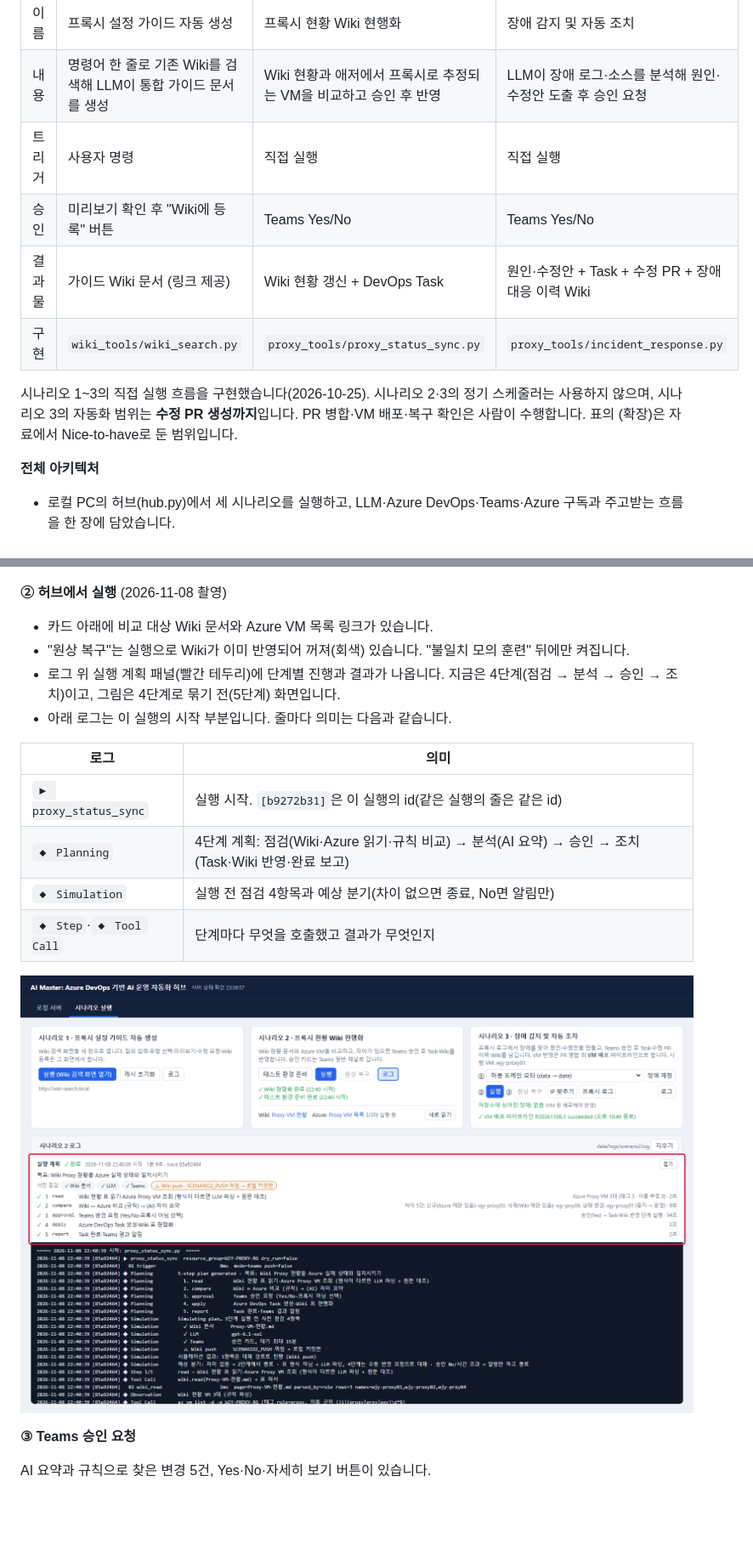
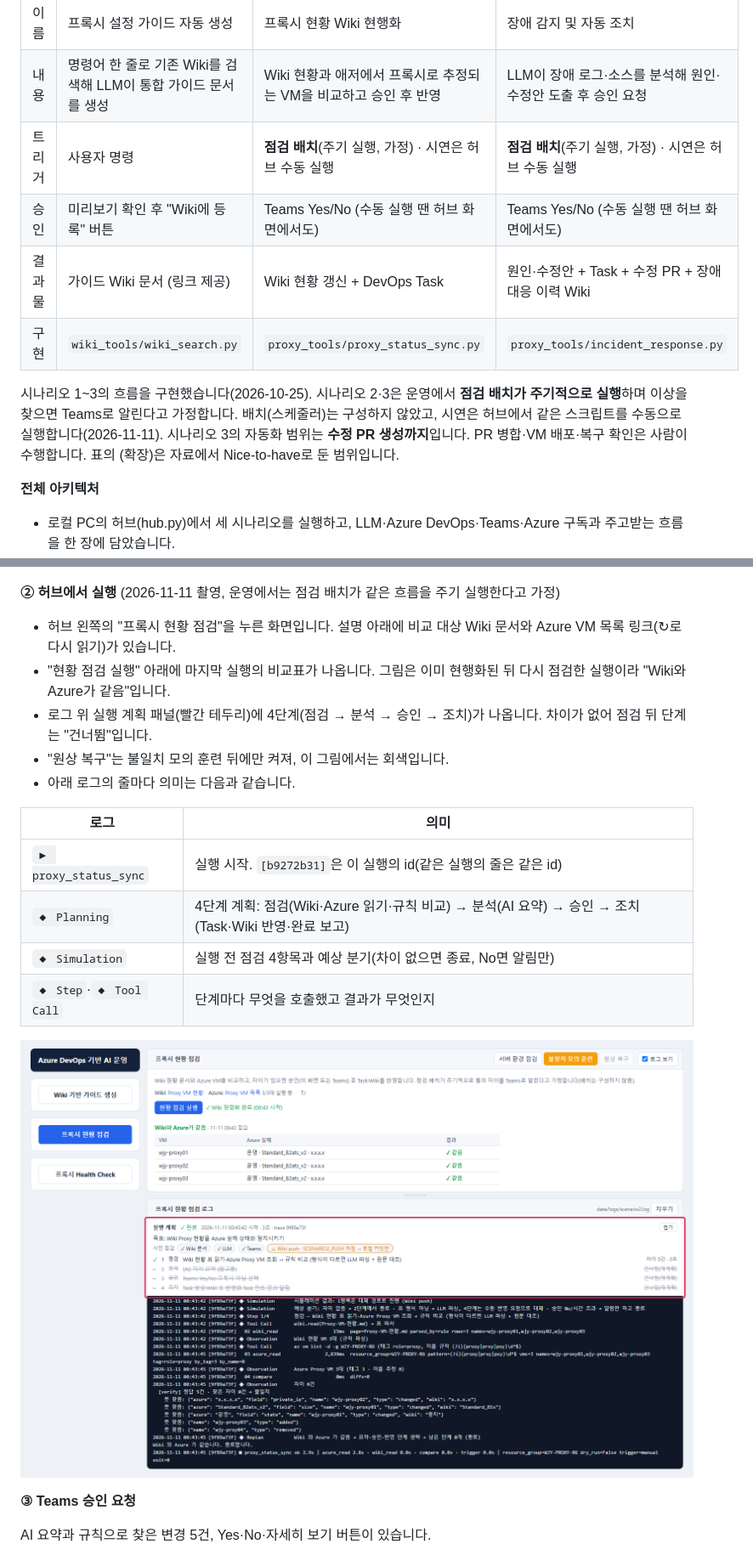
Before and after one commit to pcmola/ai-master, a Markdown page: README.md, 2 parts joined by grey strips. Shown at 85% size. GitHub-like rendering; pictures changed too: docs/images/hub-scenarios.png; blank space fills up the shorter version.

```diff
--- a/README.md
+++ b/README.md
@@ -50,12 +50,12 @@ Azure DevOps Wiki에 쌓인 운영 지식과 Azure의 실제 인프라를 LLM으
 |---|---|---|---|
 | 이름 | 프록시 설정 가이드 자동 생성 | 프록시 현황 Wiki 현행화 | 장애 감지 및 자동 조치 |
 | 내용 | 명령어 한 줄로 기존 Wiki를 검색해 LLM이 통합 가이드 문서를 생성 | Wiki 현황과 애저에서 프록시로 추정되는 VM을 비교하고 승인 후 반영 | LLM이 장애 로그·소스를 분석해 원인·수정안 도출 후 승인 요청 |
-| 트리거 | 사용자 명령 | 직접 실행 | 직접 실행 |
-| 승인 | 미리보기 확인 후 "Wiki에 등록" 버튼 | Teams Yes/No | Teams Yes/No |
+| 트리거 | 사용자 명령 | **점검 배치**(주기 실행, 가정) · 시연은 허브 수동 실행 | **점검 배치**(주기 실행, 가정) · 시연은 허브 수동 실행 |
+| 승인 | 미리보기 확인 후 "Wiki에 등록" 버튼 | Teams Yes/No (수동 실행 땐 허브 화면에서도) | Teams Yes/No (수동 실행 땐 허브 화면에서도) |
 | 결과물 | 가이드 Wiki 문서 (링크 제공) | Wiki 현황 갱신 + DevOps Task | 원인·수정안 + Task + 수정 PR + 장애 대응 이력 Wiki |
 | 구현 | `wiki_tools/wiki_search.py` | `proxy_tools/proxy_status_sync.py` | `proxy_tools/incident_response.py` |
 
-시나리오 1~3의 직접 실행 흐름을 구현했습니다(2026-10-25). 시나리오 2·3의 정기 스케줄러는 사용하지 않으며, 시나리오 3의 자동화 범위는 **수정 PR 생성까지**입니다. PR 병합·VM 배포·복구 확인은 사람이 수행합니다. 표의 (확장)은 자료에서 Nice-to-have로 둔 범위입니다.
+시나리오 1~3의 흐름을 구현했습니다(2026-10-25). 시나리오 2·3은 운영에서 **점검 배치가 주기적으로 실행**하며 이상을 찾으면 Teams로 알린다고 가정합니다. 배치(스케줄러)는 구성하지 않았고, 시연은 허브에서 같은 스크립트를 수동으로 실행합니다(2026-11-11). 시나리오 3의 자동화 범위는 **수정 PR 생성까지**입니다. PR 병합·VM 배포·복구 확인은 사람이 수행합니다. 표의 (확장)은 자료에서 Nice-to-have로 둔 범위입니다.
 
 **전체 아키텍처**
 
@@ -241,12 +242,13 @@ flowchart TD
 
 ![시나리오 2 - Azure Portal VM 목록(Wiki와 다른 곳)](docs/images/azure-scenario2-vms.png)
 
-**② 허브에서 실행** (2026-11-08 촬영)
-
-- 카드 아래에 비교 대상 Wiki 문서와 Azure VM 목록 링크가 있습니다.
-- "원상 복구"는 실행으로 Wiki가 이미 반영되어 꺼져(회색) 있습니다. "불일치 모의 훈련" 뒤에만 켜집니다.
-- 로그 위 실행 계획 패널(빨간 테두리)에 단계별 진행과 결과가 나옵니다. 지금은 4단계(점검 → 분석 → 승인 → 조치)이고, 그림은 4단계로 묶기 전(5단계) 화면입니다.
-- 아래 로그는 이 실행의 시작 부분입니다. 줄마다 의미는 다음과 같습니다.
+**② 허브에서 실행** (2026-11-11 촬영, 운영에서는 점검 배치가 같은 흐름을 주기 실행한다고 가정)
+
+- 허브 왼쪽의 "프록시 현황 점검"을 누른 화면입니다. 설명 아래에 비교 대상 Wiki 문서와 Azure VM 목록 링크(↻로 다시 읽기)가 있습니다.
+- "현황 점검 실행" 아래에 마지막 실행의 비교표가 나옵니다. 그림은 이미 현행화된 뒤 다시 점검한 실행이라 "Wiki와 Azure가 같음"입니다.
+- 로그 위 실행 계획 패널(빨간 테두리)에 4단계(점검 → 분석 → 승인 → 조치)가 나옵니다. 차이가 없어 점검 뒤 단계는 "건너뜀"입니다.
+- "원상 복구"는 불일치 모의 훈련 뒤에만 켜져, 이 그림에서는 회색입니다.
+- 아래 로그의 줄마다 의미는 다음과 같습니다.
 
 | 로그 | 의미 |
 |---|---|
```
Also changed, not shown: other parts of README.md (+27 -22 lines), docs/images/hub-main.png, docs/images/hub-scenario1-log.png, docs/images/scenario3-run.png, 1 other file.
